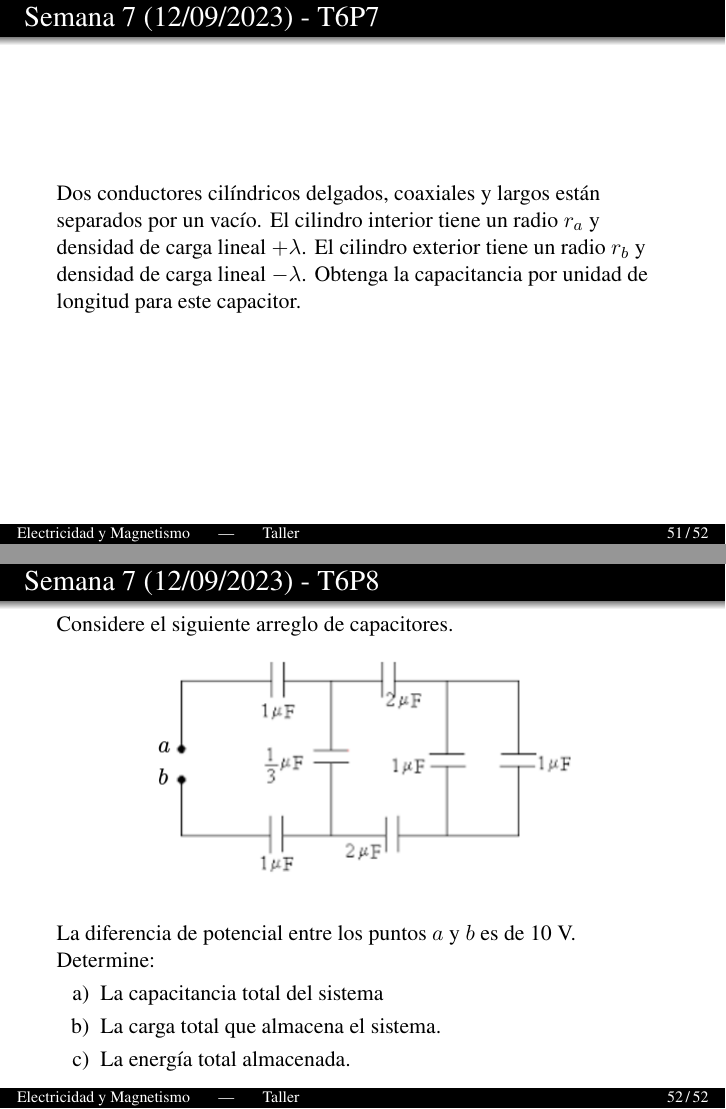
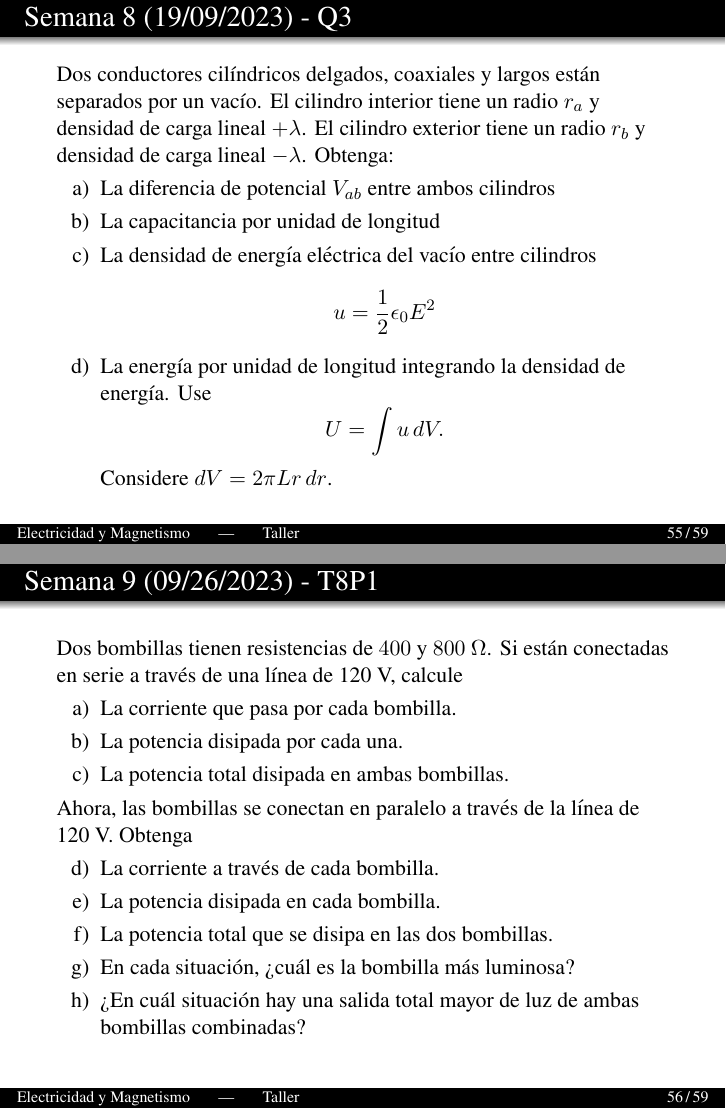
Before and after one commit to diego-riosp/electricity-and-magnetism-202302, LaTeX slides (main.tex, which reads slides.tex): pages 69 and 70 of 70 before the commit and pages 73 and 74 of 77 after it, joined at a grey line. Compiled offline with pdfLaTeX.

Commit message:
Workshop 8

```diff
--- a/slides.tex
+++ b/slides.tex
@@ -850,9 +850,9 @@ Para un disco delgado cargado uniformemente con carga $+Q$, determine el potenci
     \end{itemize}
 \end{frame}
 
-\begin{frame}{Semana 7 (12/09/2023) - T6P7}
-    Dos conductores cilíndricos delgados, coaxiales y largos están separados por un vacío. El cilindro interior tiene un radio $r_a$ y densidad de carga lineal $+\lambda$. El cilindro exterior tiene un radio $r_b$ y densidad de carga lineal $-\lambda$. Obtenga la capacitancia por unidad de longitud
-    para este capacitor.
+\begin{frame}{Semana 8 (19/09/2023) - T7P1}
+    %24.39
+    El dieléctrico que ha de usarse en un capacitor de placas paralelas tiene una constante dieléctrica de 3.60 y rigidez dieléctrica de $1.60\times10^7 \text{ V}/\text{m}$. El capacitor debe tener una capacitancia de $1.25\times10^{-9} \text{ F}$ y debe soportar una diferencia de potencial máxima de 5500 V. ¿Cuál es el área mínima que deben tener las placas del capacitor?
+
 \end{frame}
 
-\begin{frame}{Semana 7 (12/09/2023) - T6P8}
@@ -873,0 +903 @@ Para un disco delgado cargado uniformemente con carga $+Q$, determine el potenci
+        \item[a)] ¿Cuál es la diferencia de potencial $V_{cd}$?
@@ -873,0 +910,40 @@ Para un disco delgado cargado uniformemente con carga $+Q$, determine el potenci
+\begin{frame}{Semana 8 (19/09/2023) - Q3}
+    Dos conductores cilíndricos delgados, coaxiales y largos están separados por un vacío. El cilindro interior tiene un radio $r_a$ y densidad de carga lineal $+\lambda$. El cilindro exterior tiene un radio $r_b$ y densidad de carga lineal $-\lambda$. Obtenga:
+
+    \begin{itemize}
+        \item[a)] La diferencia de potencial $V_{ab}$ entre ambos cilindros
+        \item[b)] La capacitancia por unidad de longitud
+        \item[c)] La densidad de energía eléctrica del vacío entre cilindros $$u=\frac{1}{2}\epsilon_0 E^2$$
+        \item[d)] La energía por unidad de longitud integrando la densidad de energía. Use $$U=\int u\, dV.$$ Considere $dV=2\pi Lr\,dr$.
+    \end{itemize}
+\end{frame}
+
+\begin{frame}{Semana 9 (09/26/2023) - T8P1}
+
+    Dos bombillas tienen
+resistencias de $400$ y $800$ $\Omega$. Si están conectadas en serie a través
+de una línea de 120 V, calcule
+
+    \begin{itemize}
+        \item[a)] La corriente que pasa por cada bombilla.
+        \item[b)] La potencia disipada por cada una.
+        \item[c)] La potencia total disipada
+en ambas bombillas.
+    \end{itemize}
+
+    Ahora, las bombillas se conectan en paralelo a
+través de la línea de 120 V. Obtenga
+
+    \begin{itemize}
+        \item[d)] La corriente a través de cada
+bombilla.
+        \item[e)] La potencia disipada en cada bombilla.
+        \item[f)] La potencia total
+que se disipa en las dos bombillas.
+        \item[g)] En cada situación, ¿cuál es la
+bombilla más luminosa?
+        \item[h)] ¿En cuál situación hay una salida total
+mayor de luz de ambas bombillas combinadas?
+    \end{itemize}
+
+\end{frame}
```
Also changed, not shown: figures/t7p1.png, figures/t7p4.png, figures/t8p22302.png (added), figures/t8p32302.png (added), figures/t8p42302.png (added), slides.tex (91 more changed lines).
